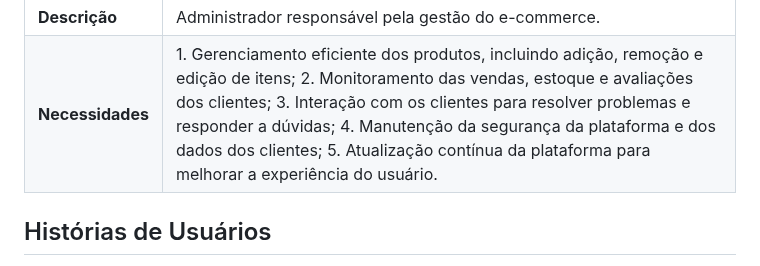
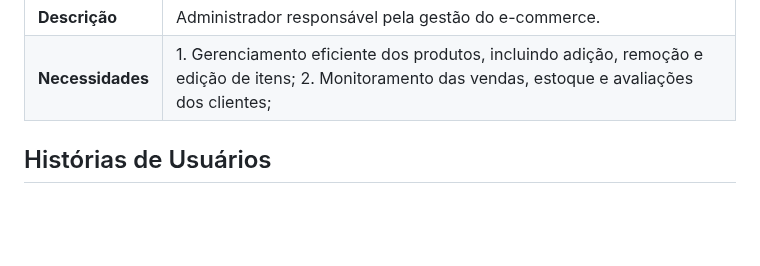
Before and after one commit to ICEI-PUC-Minas-PMV-ADS/pmv-ads-2024-1-e1-proj-web-t7-projeto-e-commerce, a Markdown page: documentos/02-Especificação do Projeto.md, the part around the change. Rendered like a GitHub page; blank space fills up the shorter version.

```diff
--- a/documentos/02-Especificação do Projeto.md
+++ b/documentos/02-Especificação do Projeto.md
@@ -47,9 +47,8 @@ Administrador responsável pela gestão do e-commerce.
 <td>
 1. Gerenciamento eficiente dos produtos, incluindo adição, remoção e edição de itens;
 2. Monitoramento das vendas, estoque e avaliações dos clientes;
-3. Interação com os clientes para resolver problemas e responder a dúvidas;
-4. Manutenção da segurança da plataforma e dos dados dos clientes;
-5. Atualização contínua da plataforma para melhorar a experiência do usuário.
+
+
 </td>
 </tr>
 </tbody>
```
